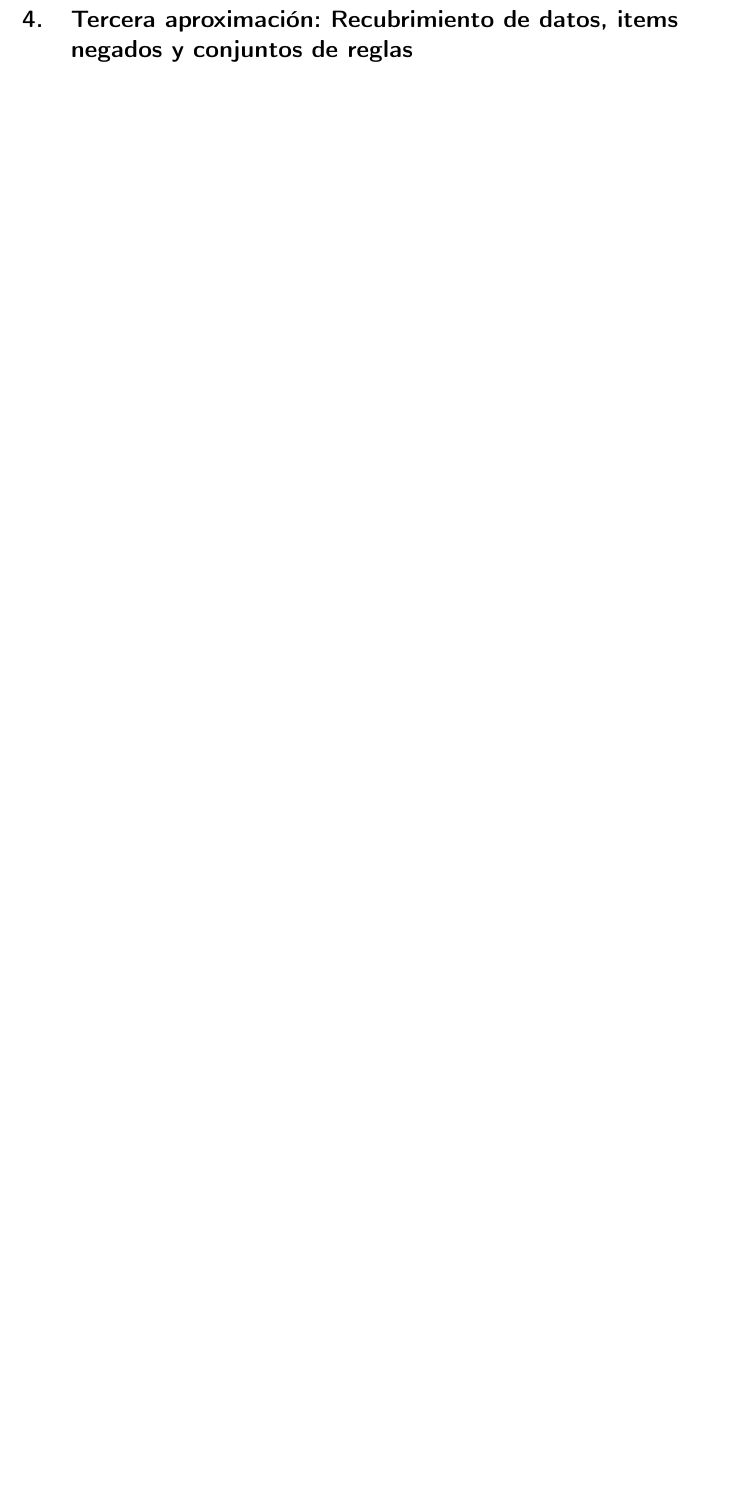
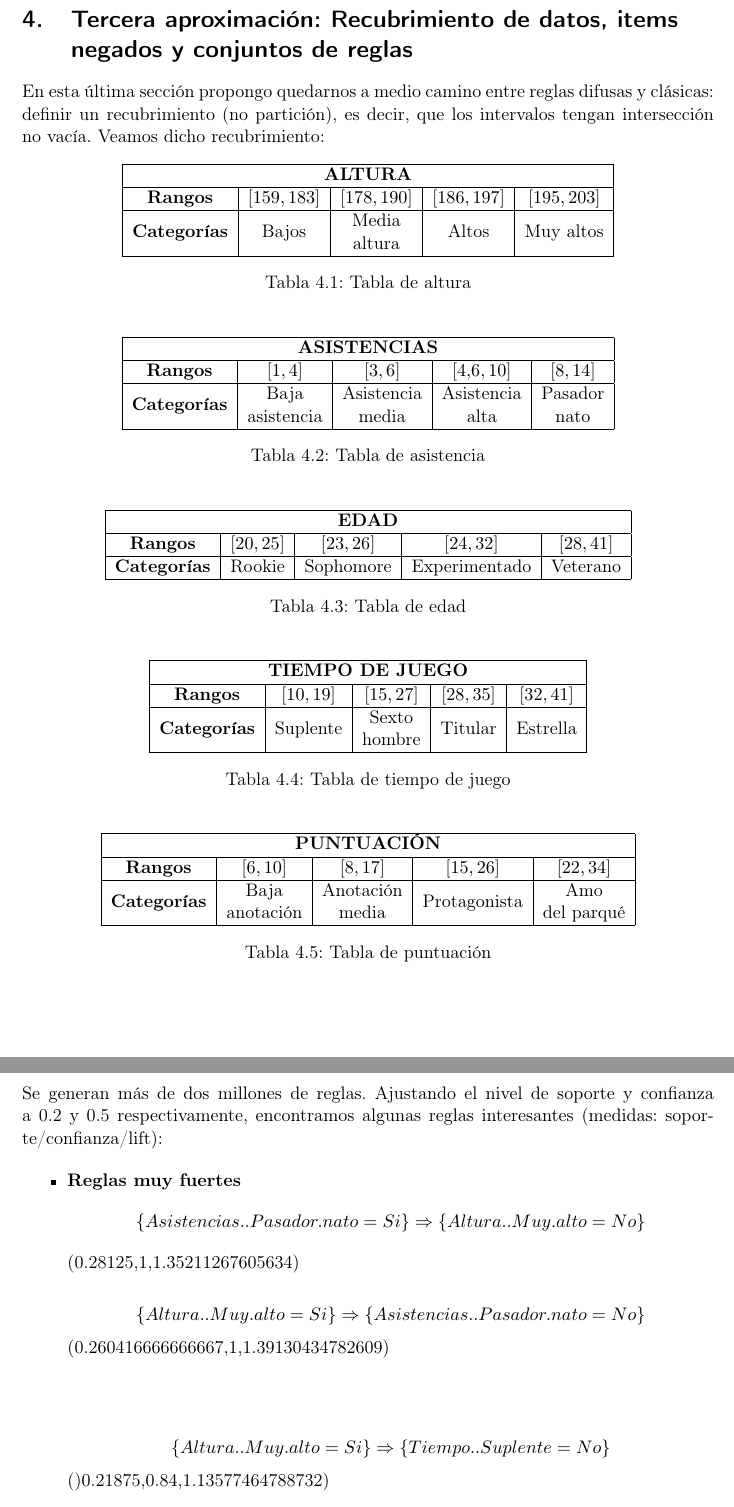
Before and after one commit to luisbalru/BasketballRA, a LaTeX document (doc/RA-Bal-Ru-Luis.tex): part of page 9 of 10 before the commit and two parts of pages 9 and 10 of 11 after it, the two joined at a grey line, cut so that both start at the same text, the shorter picture padded with empty space. Compiled offline with pdfLaTeX.

Commit message:
seguimos con la documentación, dificultad de reglas

```diff
--- a/doc/RA-Bal-Ru-Luis.tex
+++ b/doc/RA-Bal-Ru-Luis.tex
@@ -224,6 +224,80 @@ con soporte 0.32, confianza 1 y lift 1.587302, de forma que aquellos jugadores c
 
 \section{Tercera aproximación: Recubrimiento de datos, items negados y conjuntos de reglas}
 
+En esta última sección propongo quedarnos a medio camino entre reglas difusas y clásicas: definir un recubrimiento (no partición), es decir, que los intervalos tengan intersección no vacía. Veamos dicho recubrimiento:
+
+\begin{table}[H]
+	\centering
+	\begin{tabular}{|c|c|c|c|c|}
+		\hline
+		\multicolumn{5}{|c|}{\textbf{ALTURA}}                                                                                  \\ \hline
+		\textbf{Rangos}     & $[159,183]$ & $[178,190]$                                            & $[186,197]$ & $[195,203]$ \\ \hline
+		\textbf{Categorías} & Bajos       & \begin{tabular}[c]{@{}c@{}}Media\\ altura\end{tabular} & Altos       & Muy altos   \\ \hline
+	\end{tabular}
+	\caption{Tabla de altura}
+\end{table}
+
+\begin{table}[H]
+	\centering
+	\begin{tabular}{|c|c|c|c|c|}
+		\hline
+		\multicolumn{5}{|c|}{\textbf{ASISTENCIAS}}                                                                                                                                                                                                                        \\ \hline
+		\textbf{Rangos}     & $[1,4]$                                                   & $[3,6]$                                                    & $[4.6,10]$                                                & $[8,14]$                                               \\ \hline
+		\textbf{Categorías} & \begin{tabular}[c]{@{}c@{}}Baja\\ asistencia\end{tabular} & \begin{tabular}[c]{@{}c@{}}Asistencia\\ media\end{tabular} & \begin{tabular}[c]{@{}c@{}}Asistencia\\ alta\end{tabular} & \begin{tabular}[c]{@{}c@{}}Pasador\\ nato\end{tabular} \\ \hline
+	\end{tabular}
+	\caption{Tabla de asistencia}
+\end{table}
+
+
+\begin{table}[H]
+	\centering
+	\begin{tabular}{|c|c|c|c|c|}
+		\hline
+		\multicolumn{5}{|c|}{\textbf{EDAD}}                                     \\ \hline
+		\textbf{Rangos}     & $[20,25]$ & $[23,26]$ & $[24,32]$     & $[28,41]$ \\ \hline
+		\textbf{Categorías} & Rookie    & Sophomore & Experimentado & Veterano  \\ \hline
+	\end{tabular}
+	\caption{Tabla de edad}
+\end{table}
+
+\begin{table}[H]
+	\centering
+	\begin{tabular}{|c|c|c|c|c|}
+		\hline
+		\multicolumn{5}{|c|}{\textbf{TIEMPO DE JUEGO}}                                                                   \\ \hline
+		\textbf{Rangos}     & $[10,19]$ & $[15,27]$                                              & $[28,35]$ & $[32,41]$ \\ \hline
+		\textbf{Categorías} & Suplente  & \begin{tabular}[c]{@{}c@{}}Sexto\\ hombre\end{tabular} & Titular   & Estrella  \\ \hline
+	\end{tabular}
+	\caption{Tabla de tiempo de juego}
+\end{table}
+
+
+\begin{table}[H]
+	\centering
+	\begin{tabular}{|c|c|c|c|c|}
+		\hline
+		\multicolumn{5}{|c|}{\textbf{PUNTUACIÓN}}                                                                                                                                                                            \\ \hline
+		\textbf{Rangos}     & $[6,10]$                                                 & $[8,17]$                                                  & $[15,26]$    & $[22,34]$                                                \\ \hline
+		\textbf{Categorías} & \begin{tabular}[c]{@{}c@{}}Baja\\ anotación\end{tabular} & \begin{tabular}[c]{@{}c@{}}Anotación\\ media\end{tabular} & Protagonista & \begin{tabular}[c]{@{}c@{}}Amo\\ del parqué\end{tabular} \\ \hline
+	\end{tabular}
+	\caption{Tabla de puntuación}
+\end{table}
+
+Se generan más de dos millones de reglas. Ajustando el nivel de soporte y confianza a 0.2 y 0.5 respectivamente, encontramos algunas reglas interesantes (medidas: soporte/confianza/lift):
+
+\begin{itemize}
+	\item \textbf{Reglas muy fuertes}
+	$$\{Asistencias..Pasador.nato=Si\} \Rightarrow \{Altura..Muy.alto=No\}$$ (0.28125,1,1.35211267605634)
+
+	$$\{Altura..Muy.alto=Si\} \Rightarrow \{Asistencias..Pasador.nato=No\}$$ (0.260416666666667,1,1.39130434782609)
+
+	\vspace{1cm}
+
+	$$\{Altura..Muy.alto=Si\} \Rightarrow \{Tiempo..Suplente=No\}$$
+	()0.21875,0.84,1.13577464788732)
+	$$\{Tiempo..Suplente=Si\} \Rightarrow \{Altura..Muy.alto=No\}$$
+	(0.21875,0.84,1.13577464788732)
+\end{itemize}
 
 \newpage
 \section{Bibliografía}
```
